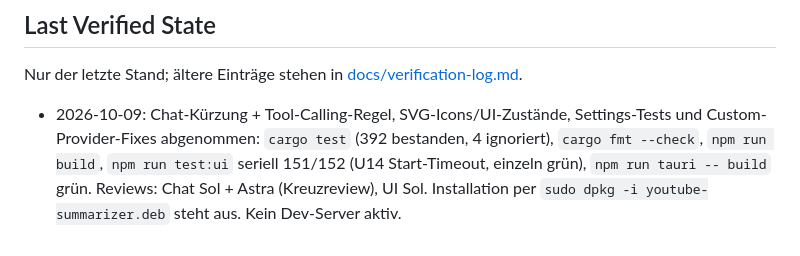
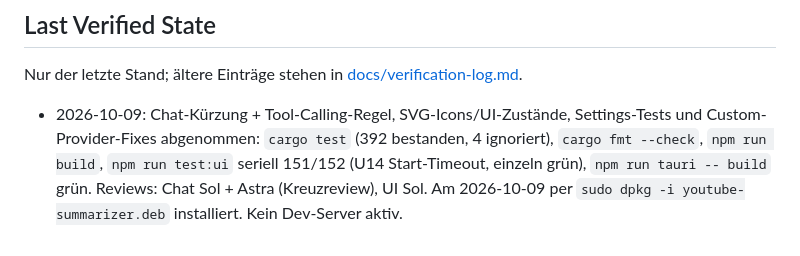
Before and after one commit to ralfkuh-lab/youtube-summarizer, a Markdown page: TODO.md, the part around the change. Drawn GitHub-style.

Commit message:
Note the installed build in TODO.md
Co-Authored-By: Claude Opus 5.5 <noreply@anthropic.com>

```diff
--- a/TODO.md
+++ b/TODO.md
@@ -61,4 +61,4 @@ multi-device sync (`docs/spec-sync.md`, server
 
 Nur der letzte Stand; ältere Einträge stehen in [docs/verification-log.md](docs/verification-log.md).
 
-- 2026-10-09: Chat-Kürzung + Tool-Calling-Regel, SVG-Icons/UI-Zustände, Settings-Tests und Custom-Provider-Fixes abgenommen: `cargo test` (392 bestanden, 4 ignoriert), `cargo fmt --check`, `npm run build`, `npm run test:ui` seriell 151/152 (U14 Start-Timeout, einzeln grün), `npm run tauri -- build` grün. Reviews: Chat Sol + Astra (Kreuzreview), UI Sol. Installation per `sudo dpkg -i youtube-summarizer.deb` steht aus. Kein Dev-Server aktiv.
+- 2026-10-09: Chat-Kürzung + Tool-Calling-Regel, SVG-Icons/UI-Zustände, Settings-Tests und Custom-Provider-Fixes abgenommen: `cargo test` (392 bestanden, 4 ignoriert), `cargo fmt --check`, `npm run build`, `npm run test:ui` seriell 151/152 (U14 Start-Timeout, einzeln grün), `npm run tauri -- build` grün. Reviews: Chat Sol + Astra (Kreuzreview), UI Sol. Am 2026-10-09 per `sudo dpkg -i youtube-summarizer.deb` installiert. Kein Dev-Server aktiv.
```
